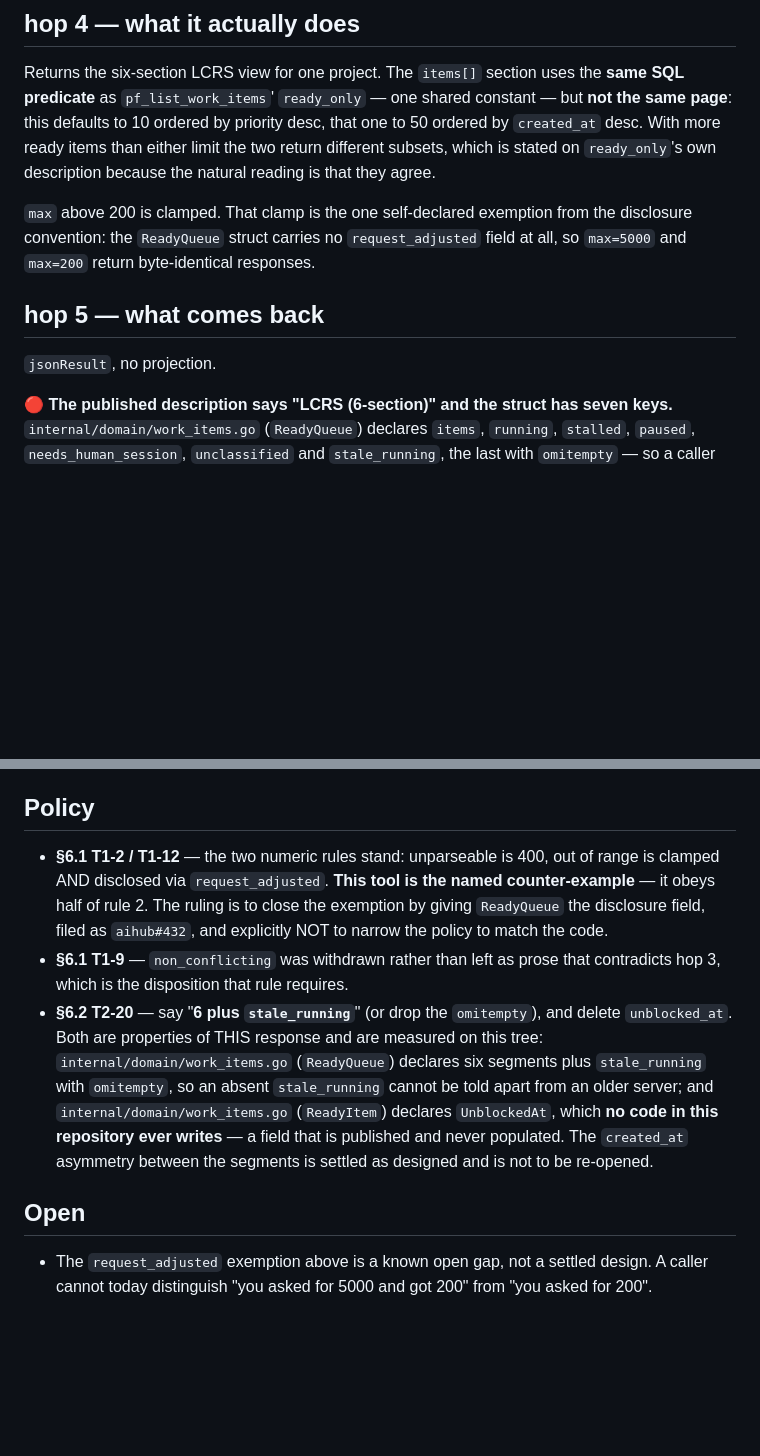
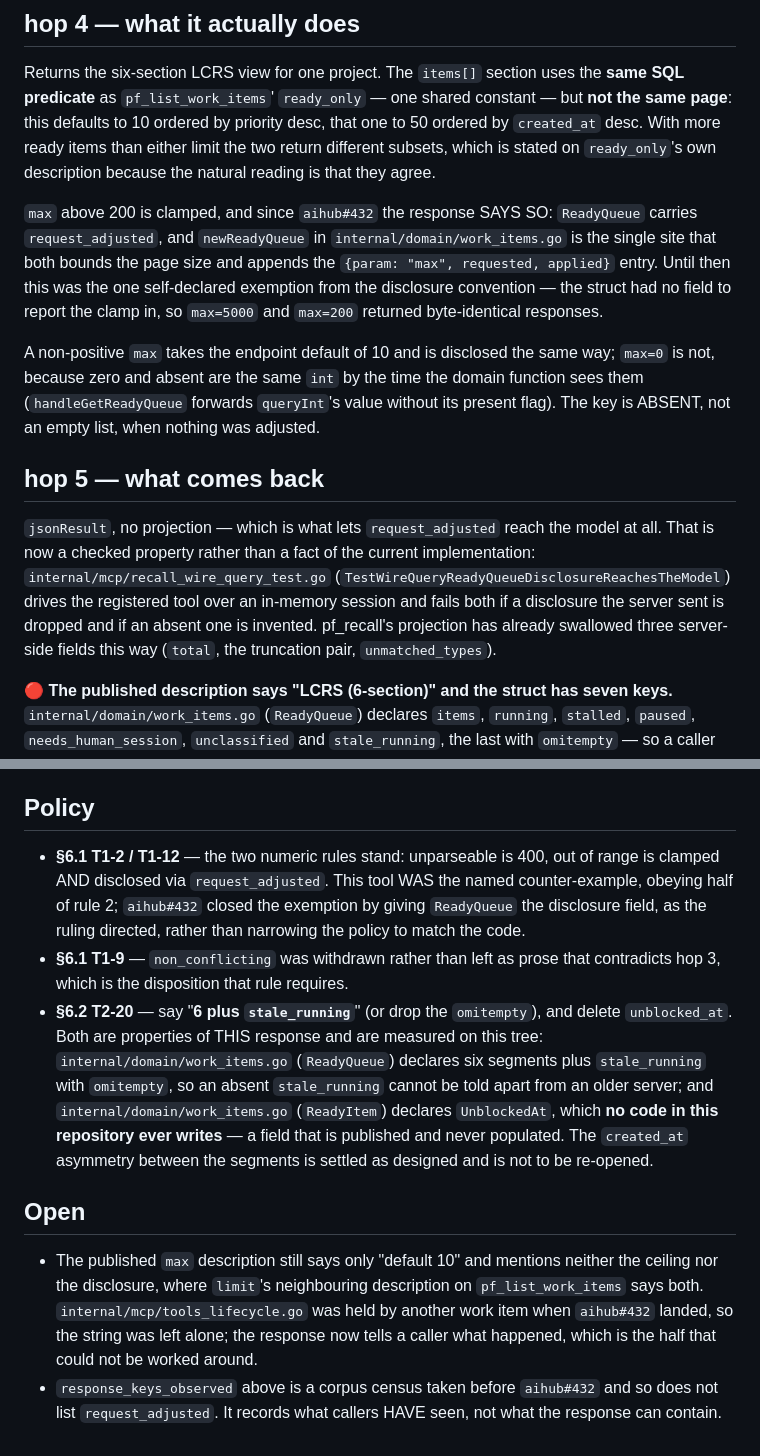
Before and after one commit to GMISWE/ieops-aihub, a Markdown page: docs/mcp-cards/pf_get_ready_queue.md, 2 parts joined by grey strips. Drawn GitHub-style; blank space fills up the shorter version.

Commit message:
docs(mcp-cards): retire the two claims this change falsified
The contract cards landed hours before this fix and describe the defects it
removes as current. pf_recall's card walks hop 2 through recallNumArg, which no
longer exists, and says unparseable text yields the tool's "not specified".
pf_get_ready_queue's card states in three places that ReadyQueue carries no
request_adjusted field and lists the exemption under Open, naming this work item
as the fix.

Both are rewritten to describe what the code now does, and the ready-queue card
keeps two honest residuals: the published max description still omits the
ceiling, and response_keys_observed is a corpus census taken before the field
existed.

wi: aihub#432

```diff
--- a/docs/mcp-cards/pf_get_ready_queue.md
+++ b/docs/mcp-cards/pf_get_ready_queue.md
@@ -78,13 +78,27 @@ but **not the same page**: this defaults to 10 ordered by priority desc, that on
 return different subsets, which is stated on `ready_only`'s own description because
 the natural reading is that they agree.
 
-`max` above 200 is clamped. That clamp is the one self-declared exemption from the
-disclosure convention: the `ReadyQueue` struct carries no `request_adjusted` field
-at all, so `max=5000` and `max=200` return byte-identical responses.
+`max` above 200 is clamped, and since `aihub#432` the response SAYS SO: `ReadyQueue`
+carries `request_adjusted`, and `newReadyQueue` in `internal/domain/work_items.go` is
+the single site that both bounds the page size and appends the
+`{param: "max", requested, applied}` entry. Until then this was the one self-declared
+exemption from the disclosure convention — the struct had no field to report the
+clamp in, so `max=5000` and `max=200` returned byte-identical responses.
+
+A non-positive `max` takes the endpoint default of 10 and is disclosed the same way;
+`max=0` is not, because zero and absent are the same `int` by the time the domain
+function sees them (`handleGetReadyQueue` forwards `queryInt`'s value without its
+present flag). The key is ABSENT, not an empty list, when nothing was adjusted.
 
 ## hop 5 — what comes back
 
-`jsonResult`, no projection.
+`jsonResult`, no projection — which is what lets `request_adjusted` reach the model
+at all. That is now a checked property rather than a fact of the current
+implementation: `internal/mcp/recall_wire_query_test.go`
+(`TestWireQueryReadyQueueDisclosureReachesTheModel`) drives the registered tool over
+an in-memory session and fails both if a disclosure the server sent is dropped and if
+an absent one is invented. pf_recall's projection has already swallowed three
+server-side fields this way (`total`, the truncation pair, `unmatched_types`).
 
 🔴 **The published description says "LCRS (6-section)" and the struct has seven keys.**
 `internal/domain/work_items.go` (`ReadyQueue`) declares `items`, `running`, `stalled`,
@@ -103,10 +117,10 @@ corpus README warns about.
 ## Policy
 
 - **§6.1 T1-2 / T1-12** — the two numeric rules stand: unparseable is 400, out of
-  range is clamped AND disclosed via `request_adjusted`. **This tool is the named
-  counter-example** — it obeys half of rule 2. The ruling is to close the exemption
-  by giving `ReadyQueue` the disclosure field, filed as `aihub#432`, and explicitly
-  NOT to narrow the policy to match the code.
+  range is clamped AND disclosed via `request_adjusted`. This tool WAS the named
+  counter-example, obeying half of rule 2; `aihub#432` closed the exemption by giving
+  `ReadyQueue` the disclosure field, as the ruling directed, rather than narrowing the
+  policy to match the code.
 - **§6.1 T1-9** — `non_conflicting` was withdrawn rather than left as prose that
   contradicts hop 3, which is the disposition that rule requires.
 - **§6.2 T2-20** — say "**6 plus `stale_running`**" (or drop the `omitempty`), and
@@ -120,6 +134,12 @@ corpus README warns about.
 
 ## Open
 
-- The `request_adjusted` exemption above is a known open gap, not a settled design.
-  A caller cannot today distinguish "you asked for 5000 and got 200" from "you asked
-  for 200".
+- The published `max` description still says only "default 10" and mentions neither
+  the ceiling nor the disclosure, where `limit`'s neighbouring description on
+  `pf_list_work_items` says both. `internal/mcp/tools_lifecycle.go` was held by
+  another work item when `aihub#432` landed, so the string was left alone; the
+  response now tells a caller what happened, which is the half that could not be
+  worked around.
+- `response_keys_observed` above is a corpus census taken before `aihub#432` and so
+  does not list `request_adjusted`. It records what callers HAVE seen, not what the
+  response can contain.
```
Also changed, not shown: docs/mcp-cards/pf_recall.md (+11 -4 lines).
